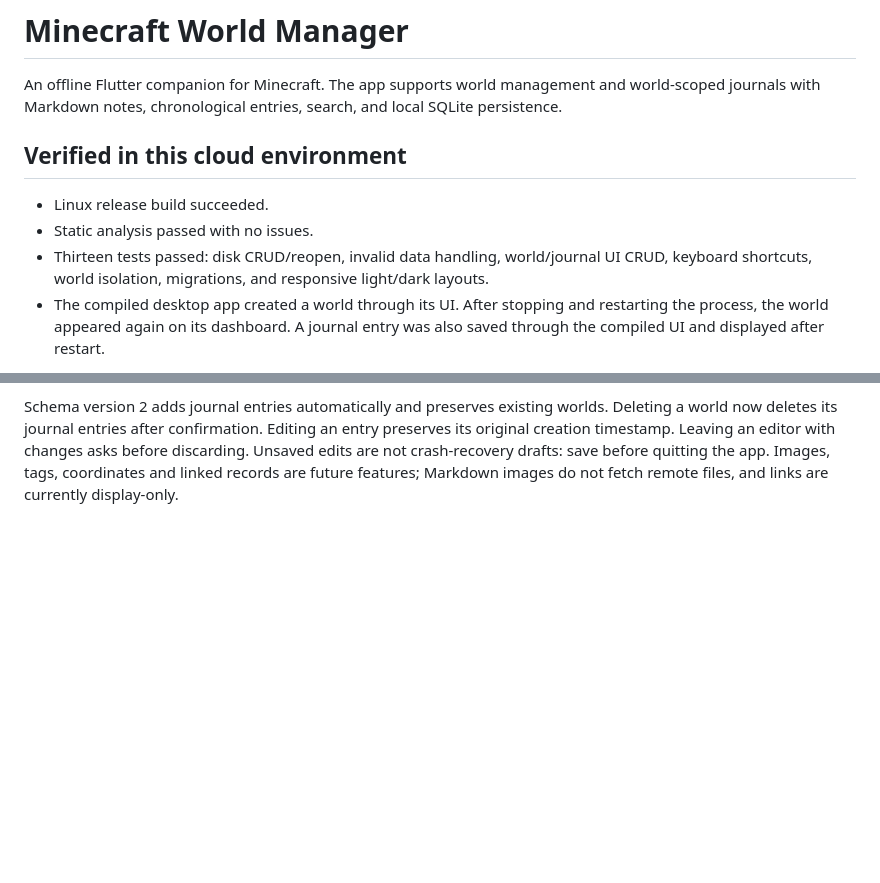
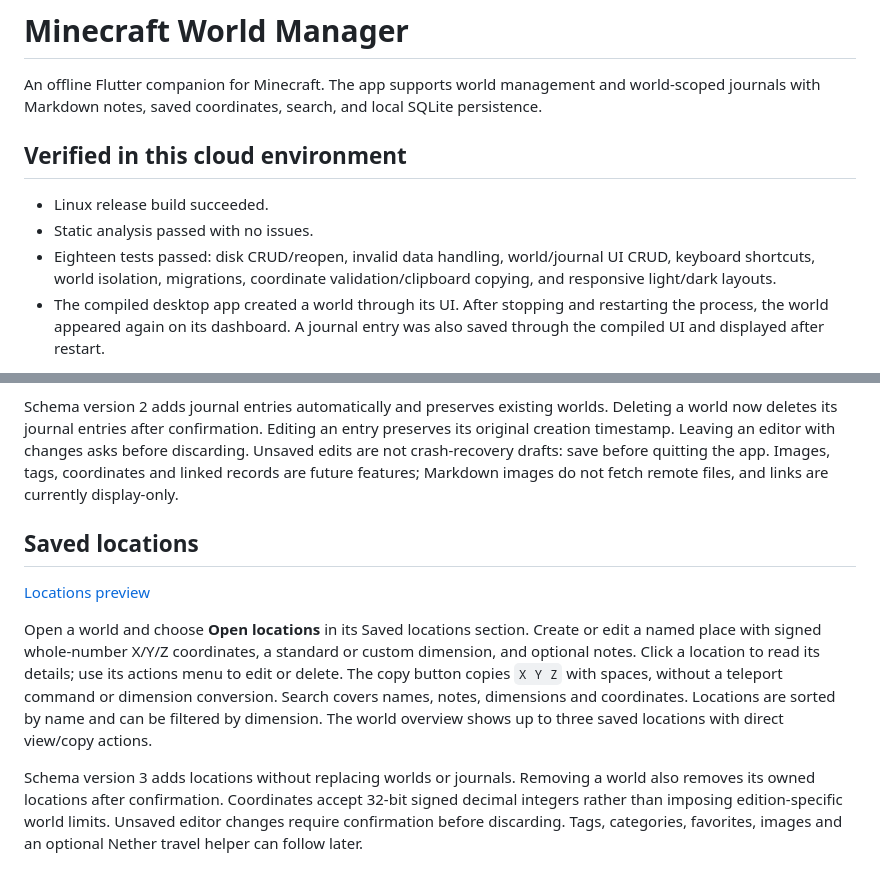
Before and after one commit to Joshie-M/minecraft-world-manager, a Markdown page: README.md, 2 parts joined by grey strips. GitHub-like rendering; blank space fills up the shorter version.

Commit message:
Add world-scoped saved locations and coordinate copying

```diff
--- a/README.md
+++ b/README.md
@@ -1,14 +1,14 @@
 # Minecraft World Manager
 
 An offline Flutter companion for Minecraft. The app supports world management and world-scoped journals with Markdown
-notes, chronological entries, search, and local SQLite persistence.
+notes, saved coordinates, search, and local SQLite persistence.
 
 ## Verified in this cloud environment
 
 - Linux release build succeeded.
 - Static analysis passed with no issues.
-- Thirteen tests passed: disk CRUD/reopen, invalid data handling, world/journal UI CRUD, keyboard shortcuts,
-  world isolation, migrations, and responsive light/dark layouts.
+- Eighteen tests passed: disk CRUD/reopen, invalid data handling, world/journal UI CRUD, keyboard shortcuts,
+  world isolation, migrations, coordinate validation/clipboard copying, and responsive light/dark layouts.
 - The compiled desktop app created a world through its UI. After stopping and
   restarting the process, the world appeared again on its dashboard. A journal
   entry was also saved through the compiled UI and displayed after restart.
@@ -95,3 +95,22 @@ entry preserves its original creation timestamp. Leaving an editor with changes
 asks before discarding. Unsaved edits are not crash-recovery drafts: save before
 quitting the app. Images, tags, coordinates and linked records are future features;
 Markdown images do not fetch remote files, and links are currently display-only.
+
+## Saved locations
+
+[Locations preview](docs/screenshots/locations.png)
+
+Open a world and choose **Open locations** in its Saved locations section. Create
+or edit a named place with signed whole-number X/Y/Z coordinates, a standard or
+custom dimension, and optional notes. Click a location to read its details; use
+its actions menu to edit or delete. The copy button copies `X Y Z` with spaces,
+without a teleport command or dimension conversion. Search covers names, notes,
+dimensions and coordinates. Locations are sorted by name and can be filtered by
+dimension. The world overview shows up to three saved locations with direct
+view/copy actions.
+
+Schema version 3 adds locations without replacing worlds or journals. Removing
+a world also removes its owned locations after confirmation. Coordinates accept
+32-bit signed decimal integers rather than imposing edition-specific world limits.
+Unsaved editor changes require confirmation before discarding. Tags, categories,
+favorites, images and an optional Nether travel helper can follow later.
```
Also changed, not shown: docs/DECISIONS.md (+22 -0 lines), docs/screenshots/locations.png (added), 9 other files.
